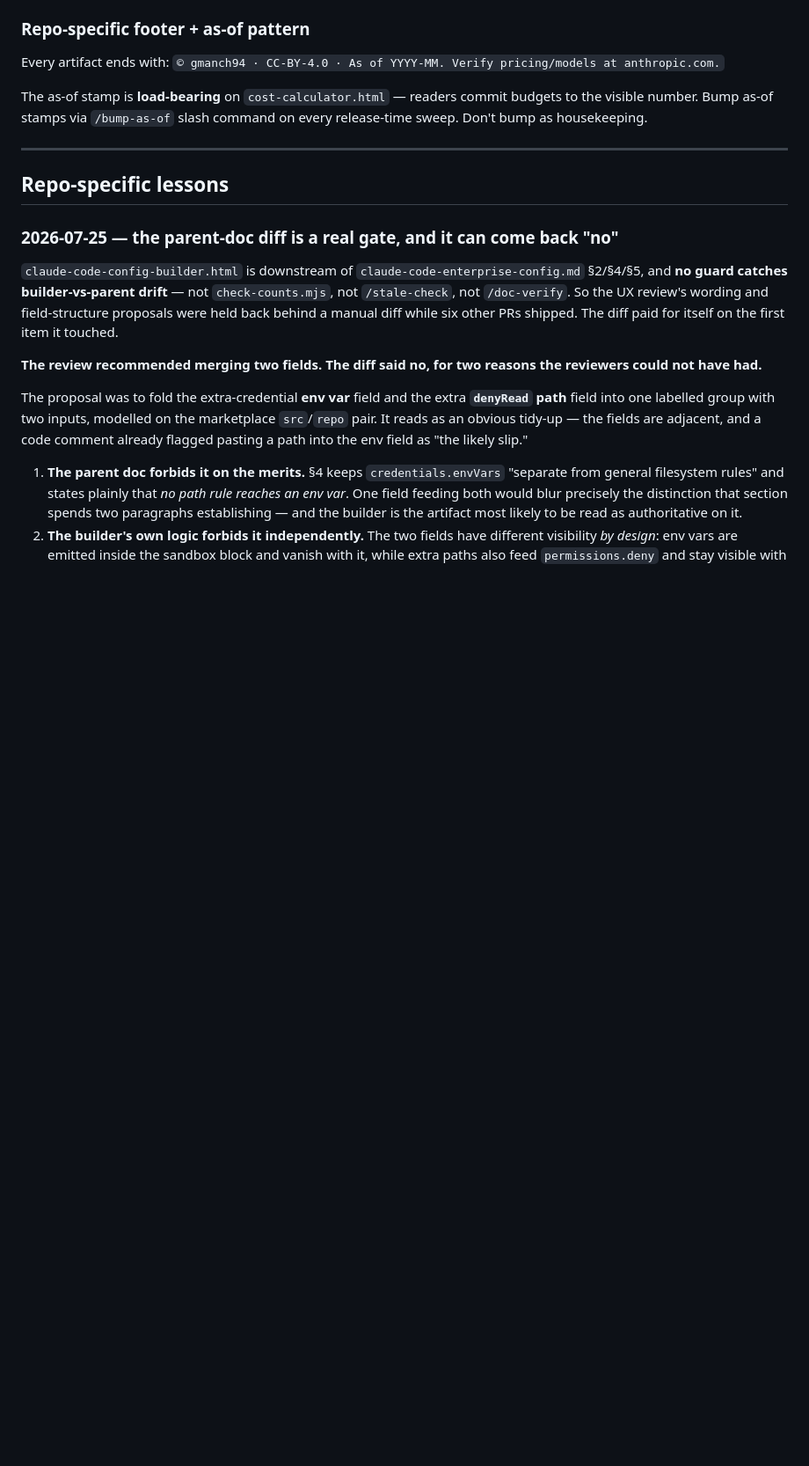
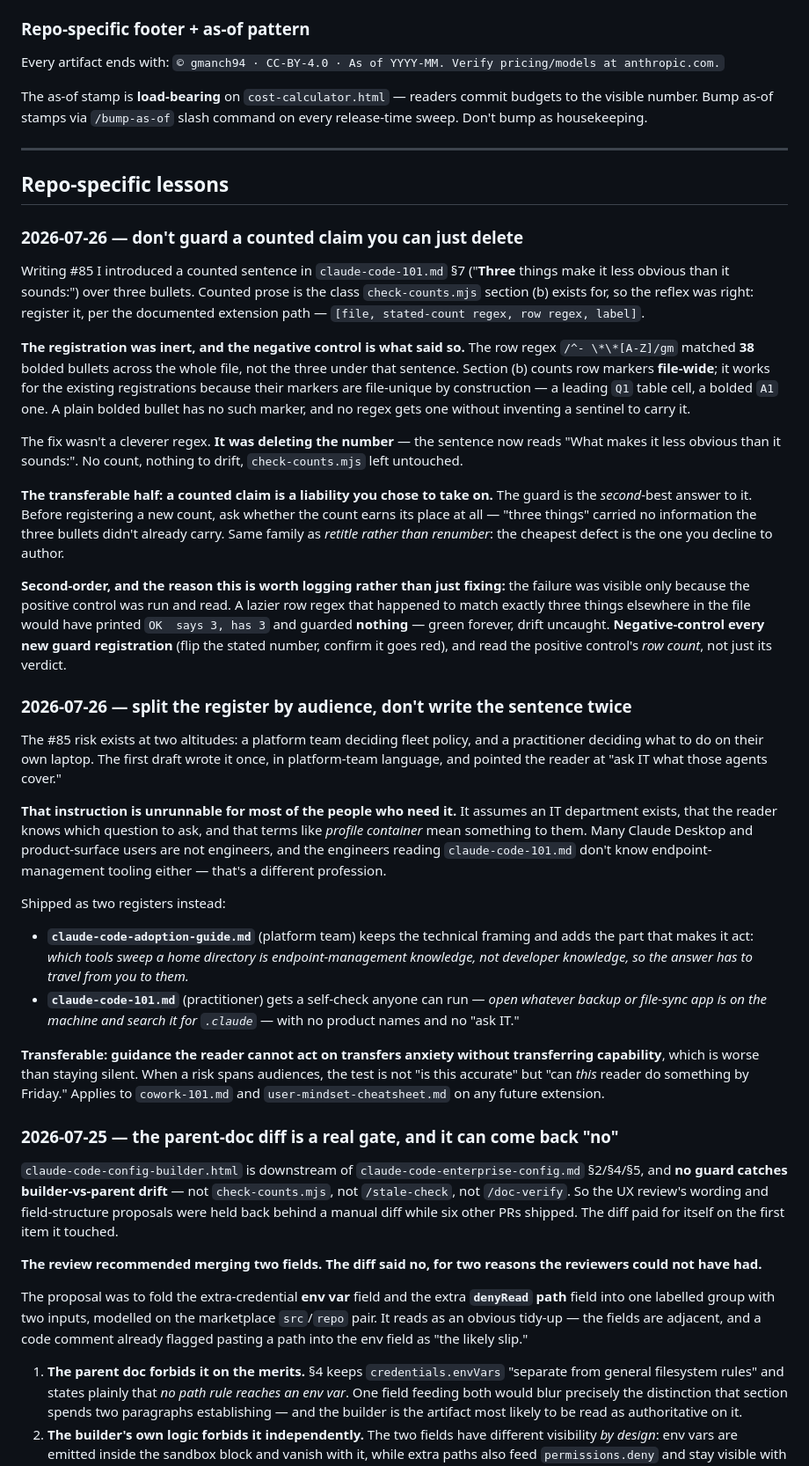
Before and after one commit to gmanch94/claude-platform-playbook, a Markdown page: LESSONS_LEARNED.md, the part around the change. Shown at 88% size. Drawn GitHub-style; blank space fills up the shorter version.

Commit message:
Log the two #85 lessons: delete the count, and split the register [skip ci] (#86)
Both are process lessons rather than content, so they belong here rather
than in the gitignored bookmark.

1. A counted claim is a liability you chose to author. The check-counts
   registration for it was inert - section (b) counts row markers
   file-wide, and a plain bolded bullet has no file-unique marker - so
   the number came out of the prose instead. The second-order half is
   the one worth keeping: a lazier regex that happened to match three
   things elsewhere would have printed OK and guarded nothing, so read
   the row count, not the verdict, and flip the number to confirm red.

2. Guidance the reader cannot act on transfers anxiety without
   transferring capability. Telling them to ask IT what those agents
   cover assumes an IT department, the right question, and vocabulary
   most readers do not have. The platform-team and practitioner
   artifacts got different registers instead of one sentence twice.

Caught while writing entry 1: the draft carried pipe characters inside
inline code to name the guard's row markers, which is the kramdown
phantom-table trigger this same file documents two entries up. Rewritten
without them.

```diff
--- a/LESSONS_LEARNED.md
+++ b/LESSONS_LEARNED.md
@@ -100,6 +100,31 @@ The as-of stamp is **load-bearing** on `cost-calculator.html` — readers commit
 ---
 
 ## Repo-specific lessons
+
+### 2026-07-26 — don't guard a counted claim you can just delete
+
+Writing #85 I introduced a counted sentence in `claude-code-101.md` §7 ("**Three** things make it less obvious than it sounds:") over three bullets. Counted prose is the class `check-counts.mjs` section (b) exists for, so the reflex was right: register it, per the documented extension path — `[file, stated-count regex, row regex, label]`.
+
+**The registration was inert, and the negative control is what said so.** The row regex `/^- \*\*[A-Z]/gm` matched **38** bolded bullets across the whole file, not the three under that sentence. Section (b) counts row markers **file-wide**; it works for the existing registrations because their markers are file-unique by construction — a leading `Q1` table cell, a bolded `A1` one. A plain bolded bullet has no such marker, and no regex gets one without inventing a sentinel to carry it.
+
+The fix wasn't a cleverer regex. **It was deleting the number** — the sentence now reads "What makes it less obvious than it sounds:". No count, nothing to drift, `check-counts.mjs` left untouched.
+
+**The transferable half: a counted claim is a liability you chose to take on.** The guard is the *second*-best answer to it. Before registering a new count, ask whether the count earns its place at all — "three things" carried no information the three bullets didn't already carry. Same family as *retitle rather than renumber*: the cheapest defect is the one you decline to author.
+
+**Second-order, and the reason this is worth logging rather than just fixing:** the failure was visible only because the positive control was run and read. A lazier row regex that happened to match exactly three things elsewhere in the file would have printed `OK  says 3, has 3` and guarded **nothing** — green forever, drift uncaught. **Negative-control every new guard registration** (flip the stated number, confirm it goes red), and read the positive control's *row count*, not just its verdict.
+
+### 2026-07-26 — split the register by audience, don't write the sentence twice
+
+The #85 risk exists at two altitudes: a platform team deciding fleet policy, and a practitioner deciding what to do on their own laptop. The first draft wrote it once, in platform-team language, and pointed the reader at "ask IT what those agents cover."
+
+**That instruction is unrunnable for most of the people who need it.** It assumes an IT department exists, that the reader knows which question to ask, and that terms like *profile container* mean something to them. Many Claude Desktop and product-surface users are not engineers, and the engineers reading `claude-code-101.md` don't know endpoint-management tooling either — that's a different profession.
+
+Shipped as two registers instead:
+
+- **`claude-code-adoption-guide.md`** (platform team) keeps the technical framing and adds the part that makes it act: *which tools sweep a home directory is endpoint-management knowledge, not developer knowledge, so the answer has to travel from you to them.*
+- **`claude-code-101.md`** (practitioner) gets a self-check anyone can run — *open whatever backup or file-sync app is on the machine and search it for `.claude`* — with no product names and no "ask IT."
+
+**Transferable: guidance the reader cannot act on transfers anxiety without transferring capability**, which is worse than staying silent. When a risk spans audiences, the test is not "is this accurate" but "can *this* reader do something by Friday." Applies to `cowork-101.md` and `user-mindset-cheatsheet.md` on any future extension.
 
 ### 2026-07-25 — the parent-doc diff is a real gate, and it can come back "no"
 
```
